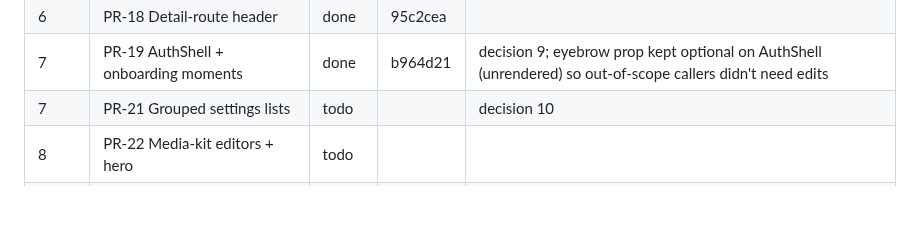
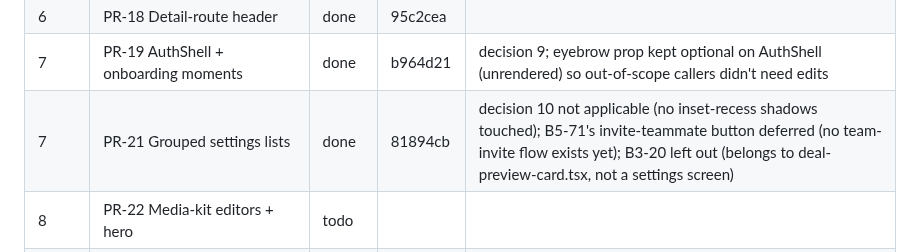
Before and after one commit to KeshavPeri/biz, a Markdown page: docs/ui-audit/REMEDIATION-PROGRESS.md, the part around the change. Drawn GitHub-style; blank space fills up the shorter version.

Commit message:
docs(ui-audit): mark PR-21 done
Co-Authored-By: Claude Sonnet 5 <noreply@anthropic.com>

```diff
--- a/docs/ui-audit/REMEDIATION-PROGRESS.md
+++ b/docs/ui-audit/REMEDIATION-PROGRESS.md
@@ -24,7 +24,7 @@ Status values: todo · in progress · done · blocked (reason).
 | 6 | PR-17 Polish batch | done | 1d8a774 | decisions 1, 11 |
 | 6 | PR-18 Detail-route header | done | 95c2cea | |
 | 7 | PR-19 AuthShell + onboarding moments | done | b964d21 | decision 9; eyebrow prop kept optional on AuthShell (unrendered) so out-of-scope callers didn't need edits |
-| 7 | PR-21 Grouped settings lists | todo | | decision 10 |
+| 7 | PR-21 Grouped settings lists | done | 81894cb | decision 10 not applicable (no inset-recess shadows touched); B5-71's invite-teammate button deferred (no team-invite flow exists yet); B3-20 left out (belongs to deal-preview-card.tsx, not a settings screen) |
 | 8 | PR-22 Media-kit editors + hero | todo | | |
 | 9 | PR-10 Red-tint sweep + stage pills | todo | | decisions 3, 5 |
 | 9 | PR-11 Off-palette sweep + chat bubble | todo | | decisions 7, 8 |
```
